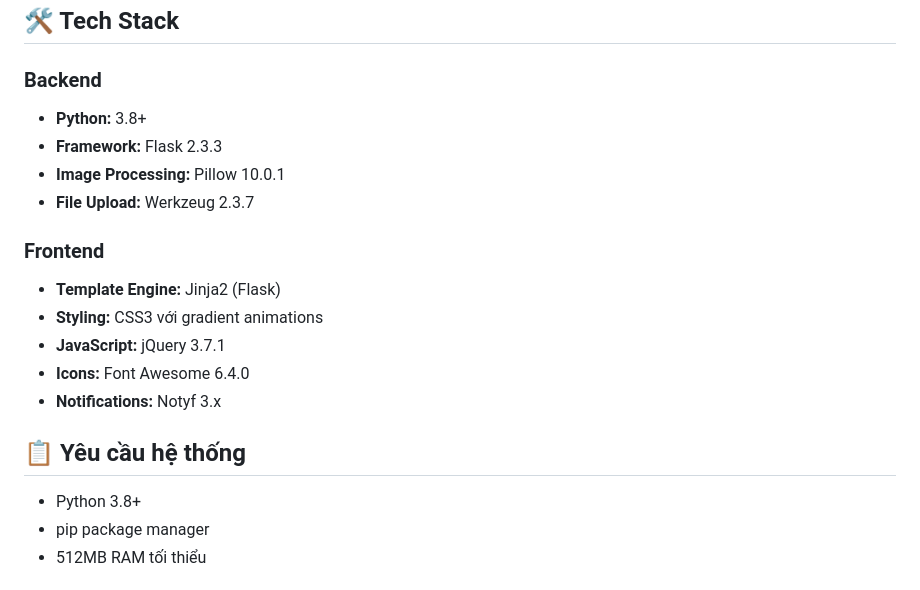
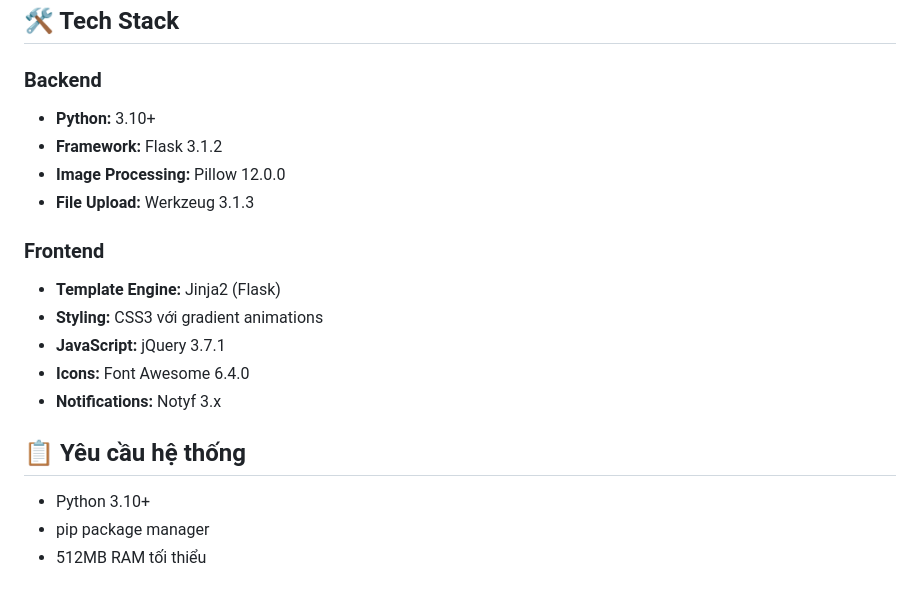
Before and after one commit to duyplus/gen-icon, a Markdown page: README.md, the part around one of its changes. Rendered like a GitHub page.

```diff
--- a/README.md
+++ b/README.md
@@ -29,10 +29,10 @@
 ## 🛠️ Tech Stack
 
 ### Backend
-- **Python:** 3.8+
-- **Framework:** Flask 2.3.3
-- **Image Processing:** Pillow 10.0.1
-- **File Upload:** Werkzeug 2.3.7
+- **Python:** 3.10+
+- **Framework:** Flask 3.1.2
+- **Image Processing:** Pillow 12.0.0
+- **File Upload:** Werkzeug 3.1.3
 
 ### Frontend
 - **Template Engine:** Jinja2 (Flask)
@@ -43,7 +43,7 @@
 
 ## 📋 Yêu cầu hệ thống
 
-- Python 3.8+
+- Python 3.10+
 - pip package manager
 - 512MB RAM tối thiểu
 
```
Also changed, not shown: other parts of README.md (+0 -1 lines).
